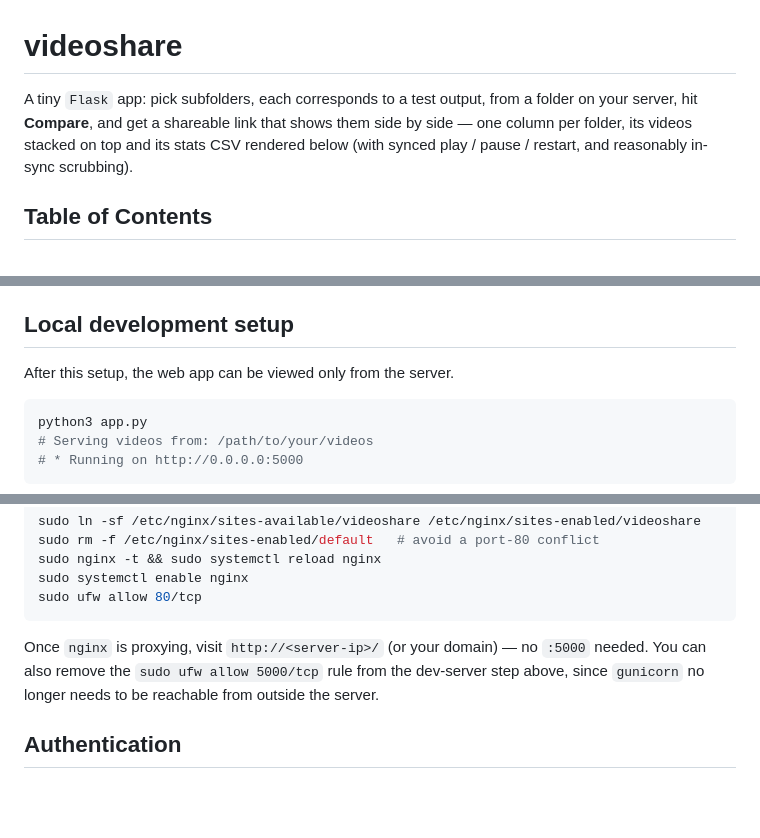
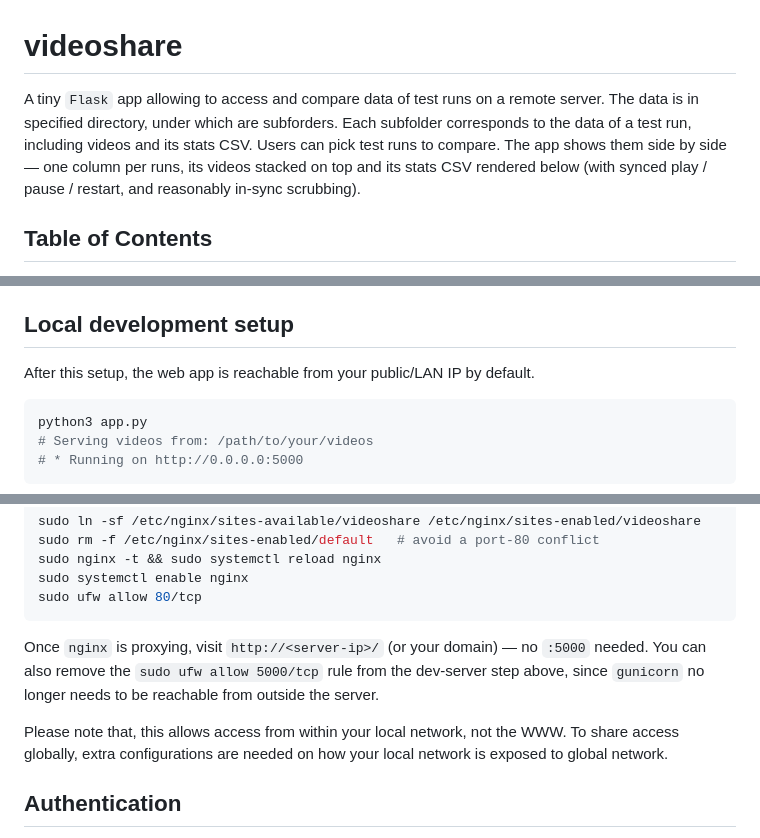
Before and after one commit to duken72/videoshare, a Markdown page: README.md, 3 parts joined by grey strips. GitHub-like rendering; blank space fills up the shorter version.

Commit message:
Refactor README

````diff
--- a/README.md
+++ b/README.md
@@ -1,8 +1,10 @@
 # videoshare
 
-A tiny `Flask` app: pick subfolders, each corresponds to a test output,
-from a folder on your server, hit **Compare**, and get a shareable link
-that shows them side by side — one column per folder, its videos stacked
+A tiny `Flask` app allowing to access and compare data of test runs on a
+remote server. The data is in specified directory, under which are
+subforders. Each subfolder corresponds to the data of a test run,
+including videos and its stats CSV. Users can pick test runs to compare.
+The app shows them side by side — one column per runs, its videos stacked
 on top and its stats CSV rendered below (with synced play / pause / restart,
 and reasonably in-sync scrubbing).
 
@@ -84,7 +86,7 @@ file, the first one alphabetically is used.
 
 ## Local development setup
 
-After this setup, the web app can be viewed only from the server.
+After this setup, the web app is reachable from your public/LAN IP by default.
 
 ```bash
 python3 app.py
@@ -240,6 +242,10 @@ Once `nginx` is proxying, visit `http://<server-ip>/` (or your domain) — no
 the dev-server step above, since `gunicorn` no longer needs to be reachable
 from outside the server.
 
+Please note that, this allows access from within your local network, not the
+WWW. To share access globally, extra configurations are needed on how your
+local network is exposed to global network.
+
 ## Authentication
 
 The app is protected by a single shared password (session-cookie login, not
````
Also changed, not shown: CLAUDE.md (+2 -1 lines).
